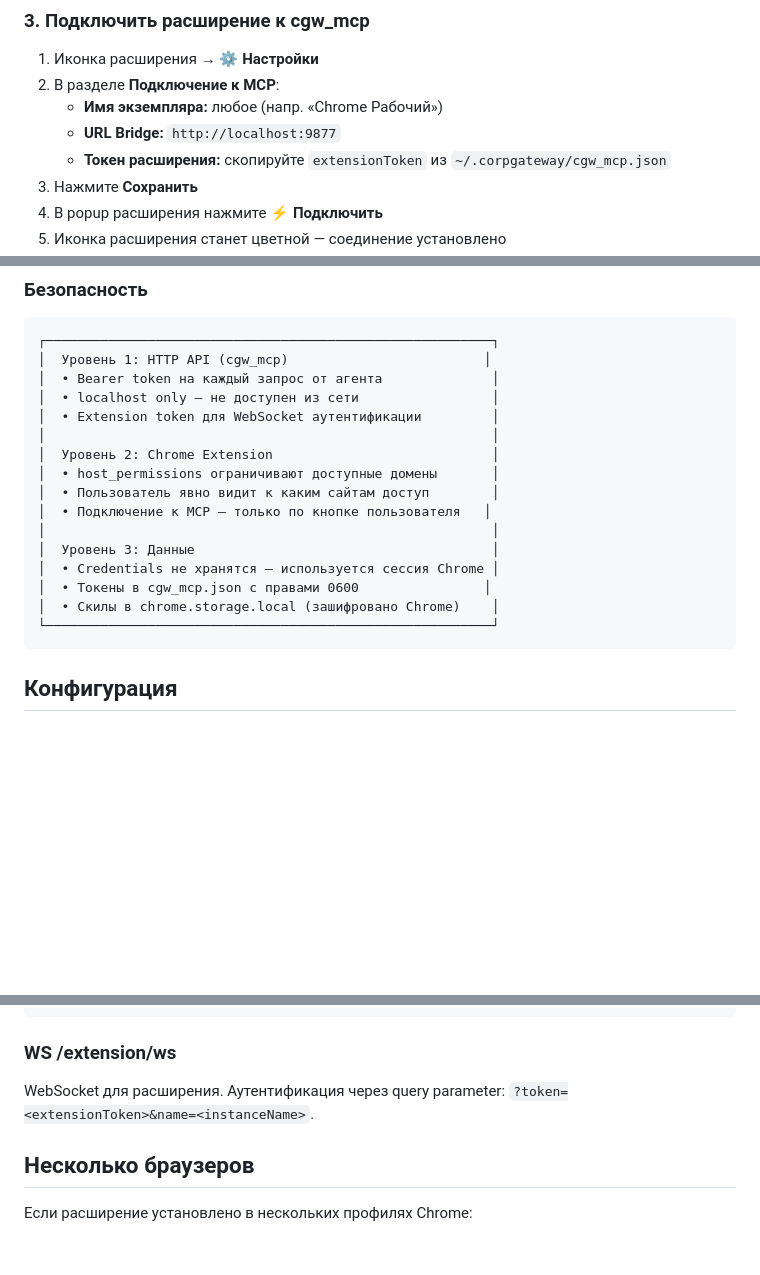
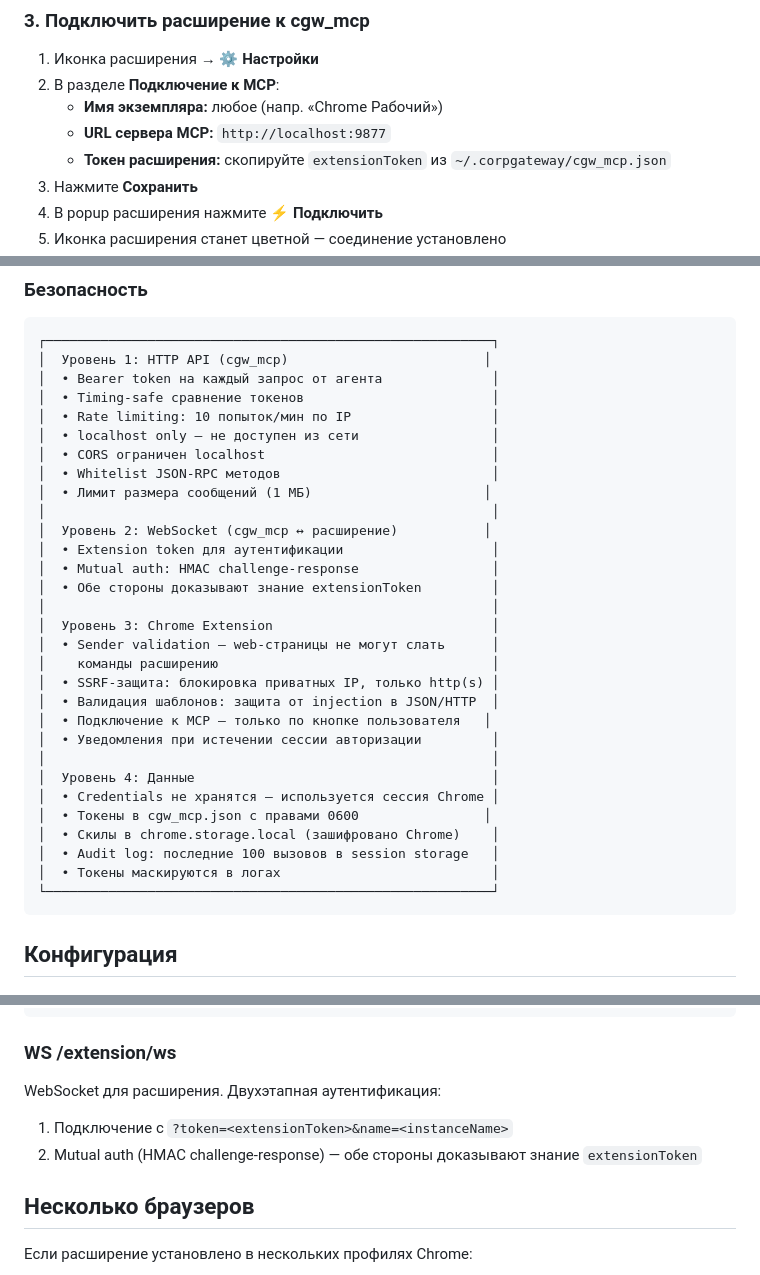
Before and after one commit to ivsergeev/cgw, a Markdown page: README.md, 3 parts joined by grey strips. Drawn GitHub-style; blank space fills up the shorter version.

Commit message:
Entension + mcp

````diff
--- a/README.md
+++ b/README.md
@@ -84,7 +84,7 @@ node index.js
 1. Иконка расширения → **⚙ Настройки**
 2. В разделе **Подключение к MCP**:
    - **Имя экземпляра:** любое (напр. «Chrome Рабочий»)
-   - **URL Bridge:** `http://localhost:9877`
+   - **URL сервера MCP:** `http://localhost:9877`
    - **Токен расширения:** скопируйте `extensionToken` из `~/.corpgateway/cgw_mcp.json`
 3. Нажмите **Сохранить**
 4. В popup расширения нажмите **⚡ Подключить**
@@ -216,18 +216,32 @@ mm_channel_posts(channel_id:str)  // Сообщения канала
 ┌─────────────────────────────────────────────────────────┐
 │  Уровень 1: HTTP API (cgw_mcp)                         │
 │  • Bearer token на каждый запрос от агента              │
+│  • Timing-safe сравнение токенов                        │
+│  • Rate limiting: 10 попыток/мин по IP                  │
 │  • localhost only — не доступен из сети                 │
-│  • Extension token для WebSocket аутентификации         │
+│  • CORS ограничен localhost                             │
+│  • Whitelist JSON-RPC методов                           │
+│  • Лимит размера сообщений (1 МБ)                      │
 │                                                         │
-│  Уровень 2: Chrome Extension                            │
-│  • host_permissions ограничивают доступные домены       │
-│  • Пользователь явно видит к каким сайтам доступ        │
+│  Уровень 2: WebSocket (cgw_mcp ↔ расширение)           │
+│  • Extension token для аутентификации                   │
+│  • Mutual auth: HMAC challenge-response                 │
+│  • Обе стороны доказывают знание extensionToken         │
+│                                                         │
+│  Уровень 3: Chrome Extension                            │
+│  • Sender validation — web-страницы не могут слать      │
+│    команды расширению                                   │
+│  • SSRF-защита: блокировка приватных IP, только http(s) │
+│  • Валидация шаблонов: защита от injection в JSON/HTTP  │
 │  • Подключение к MCP — только по кнопке пользователя   │
+│  • Уведомления при истечении сессии авторизации         │
 │                                                         │
-│  Уровень 3: Данные                                      │
+│  Уровень 4: Данные                                      │
 │  • Credentials не хранятся — используется сессия Chrome │
 │  • Токены в cgw_mcp.json с правами 0600                │
 │  • Скилы в chrome.storage.local (зашифровано Chrome)    │
+│  • Audit log: последние 100 вызовов в session storage   │
+│  • Токены маскируются в логах                           │
 └─────────────────────────────────────────────────────────┘
 ```
 
@@ -335,7 +349,10 @@ SSE keep-alive (MCP spec). Требует `Authorization: Bearer <token>`.
 
 ### WS /extension/ws
 
-WebSocket для расширения. Аутентификация через query parameter: `?token=<extensionToken>&name=<instanceName>`.
+WebSocket для расширения. Двухэтапная аутентификация:
+
+1. Подключение с `?token=<extensionToken>&name=<instanceName>`
+2. Mutual auth (HMAC challenge-response) — обе стороны доказывают знание `extensionToken`
 
 ## Несколько браузеров
 
````
Also changed, not shown: other parts of README.md (+2 -2 lines), SETUP.md (+3 -3 lines).
